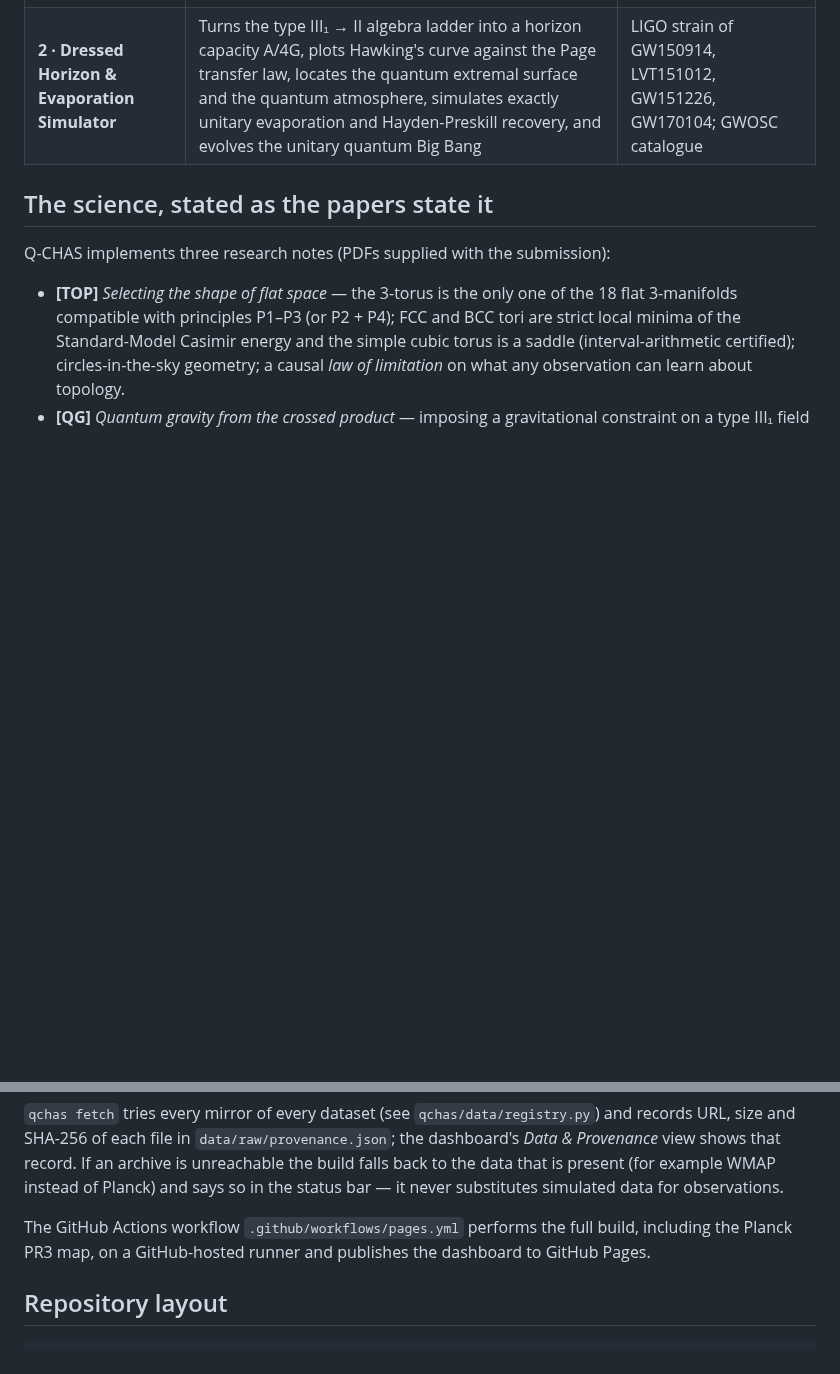
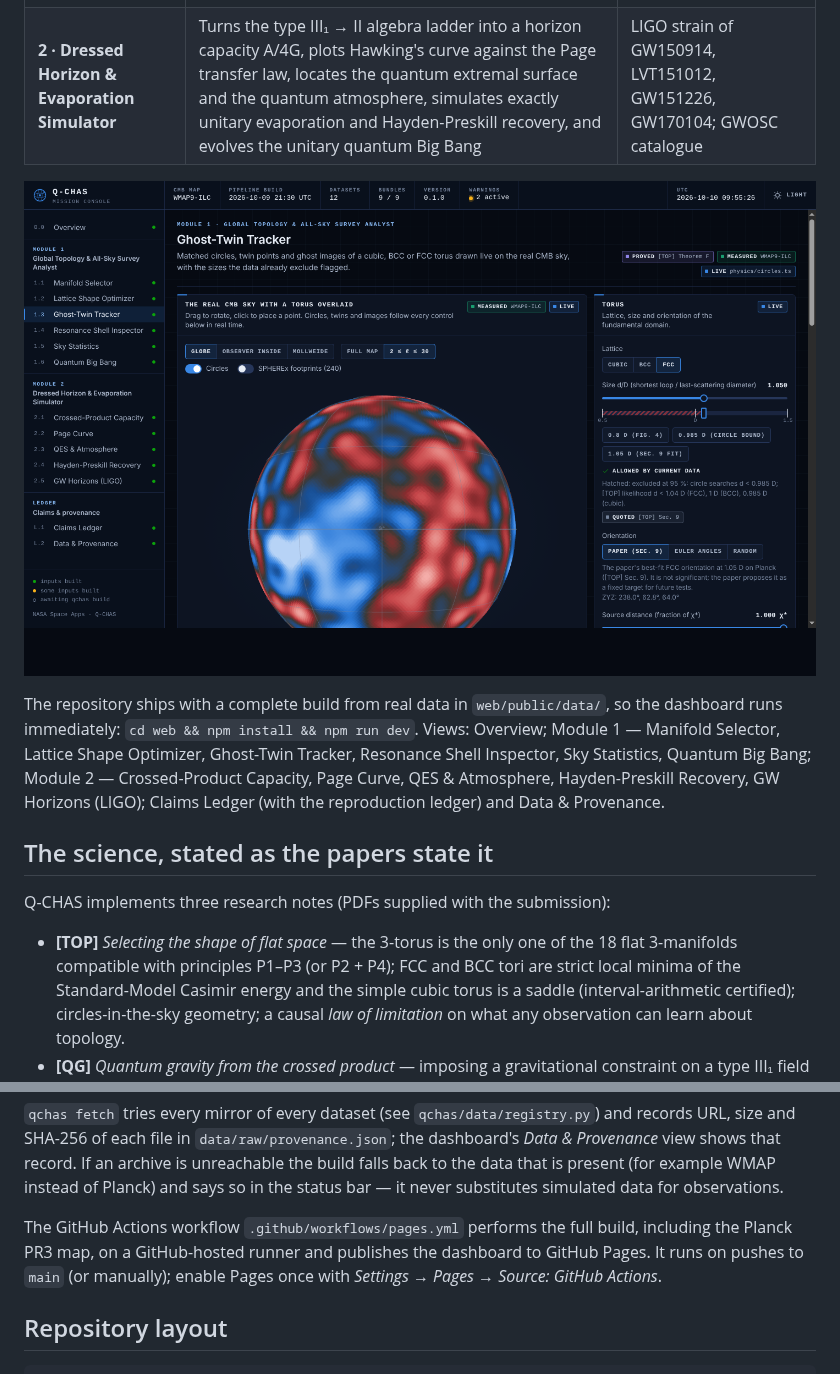
Before and after one commit to Orbitaaaa/THE-QUANTUM-COSMOLOGY-HORIZON-ANALYTICS-SUITE-Q-CHAS-, a Markdown page: README.md, 2 parts joined by grey strips. Drawn GitHub-style; pictures changed too: docs/img/ghost-twin.png (added); blank space fills up the shorter version.

Commit message:
README: screenshot, dashboard tour and Pages setup
Co-Authored-By: Claude Opus 5.5 <noreply@anthropic.com>
Claude-Session: https://claude.ai/code/session_01QdGsDpys6qD6JgJft6BQh2

```diff
--- a/README.md
+++ b/README.md
@@ -9,6 +9,15 @@ spectral images, and **LIGO-Virgo** strain.
 |---|---|---|
 | **1 · Global Topology & All-Sky Survey Analyst** | Selects the shape of flat space from four principles, relaxes the torus shape under Standard-Model Casimir stress, draws the predicted circles-in-the-sky and ghost images, quantifies how much any survey can ever learn about topology, and runs the topological-resonance (rank-N Woodbury) test | Planck PR3 Commander / WMAP 9-yr ILC maps and spectra; SPHEREx QR3 footprints |
 | **2 · Dressed Horizon & Evaporation Simulator** | Turns the type III₁ → II algebra ladder into a horizon capacity A/4G, plots Hawking's curve against the Page transfer law, locates the quantum extremal surface and the quantum atmosphere, simulates exactly unitary evaporation and Hayden-Preskill recovery, and evolves the unitary quantum Big Bang | LIGO strain of GW150914, LVT151012, GW151226, GW170104; GWOSC catalogue |
+
+![Ghost-Twin Tracker: the real WMAP sky with a torus overlaid](docs/img/ghost-twin.png)
+
+The repository ships with a complete build from real data in `web/public/data/`, so the
+dashboard runs immediately: `cd web && npm install && npm run dev`. Views: Overview;
+Module 1 — Manifold Selector, Lattice Shape Optimizer, Ghost-Twin Tracker, Resonance Shell
+Inspector, Sky Statistics, Quantum Big Bang; Module 2 — Crossed-Product Capacity, Page Curve,
+QES & Atmosphere, Hayden-Preskill Recovery, GW Horizons (LIGO); Claims Ledger (with the
+reproduction ledger) and Data & Provenance.
 
 ## The science, stated as the papers state it
 
@@ -54,7 +63,9 @@ data that is present (for example WMAP instead of Planck) and says so in the sta
 never substitutes simulated data for observations.
 
 The GitHub Actions workflow `.github/workflows/pages.yml` performs the full build, including
-the Planck PR3 map, on a GitHub-hosted runner and publishes the dashboard to GitHub Pages.
+the Planck PR3 map, on a GitHub-hosted runner and publishes the dashboard to GitHub Pages. It
+runs on pushes to `main` (or manually); enable Pages once with *Settings → Pages → Source:
+GitHub Actions*.
 
 ## Repository layout
 
```
Also changed, not shown: docs/img/overview.png (added).
